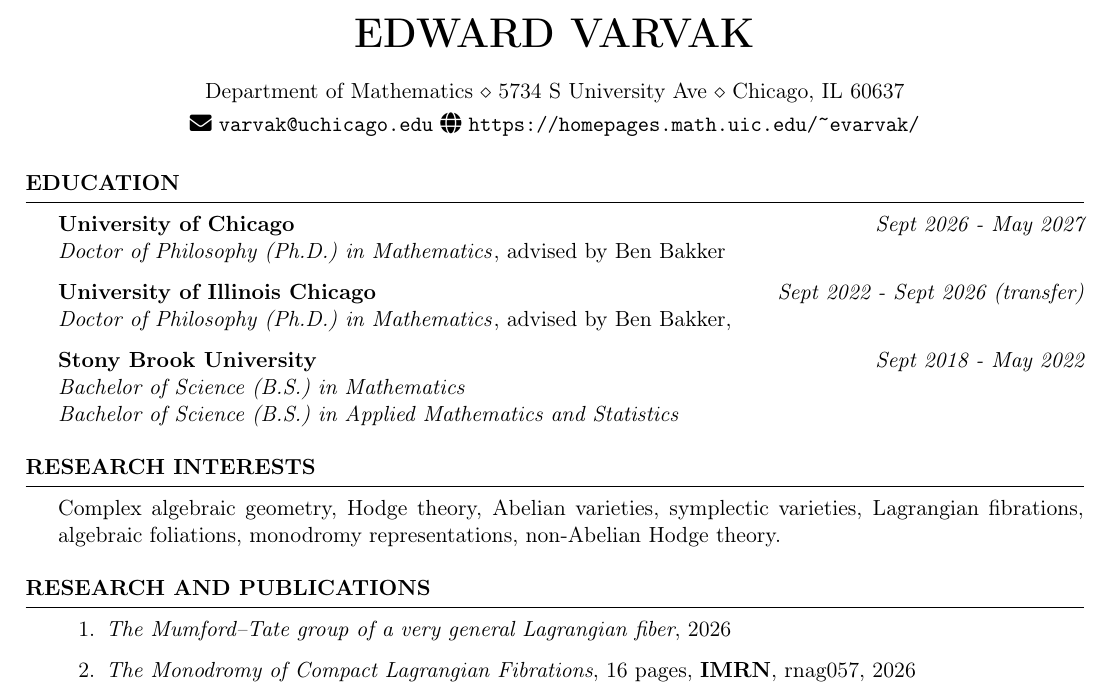
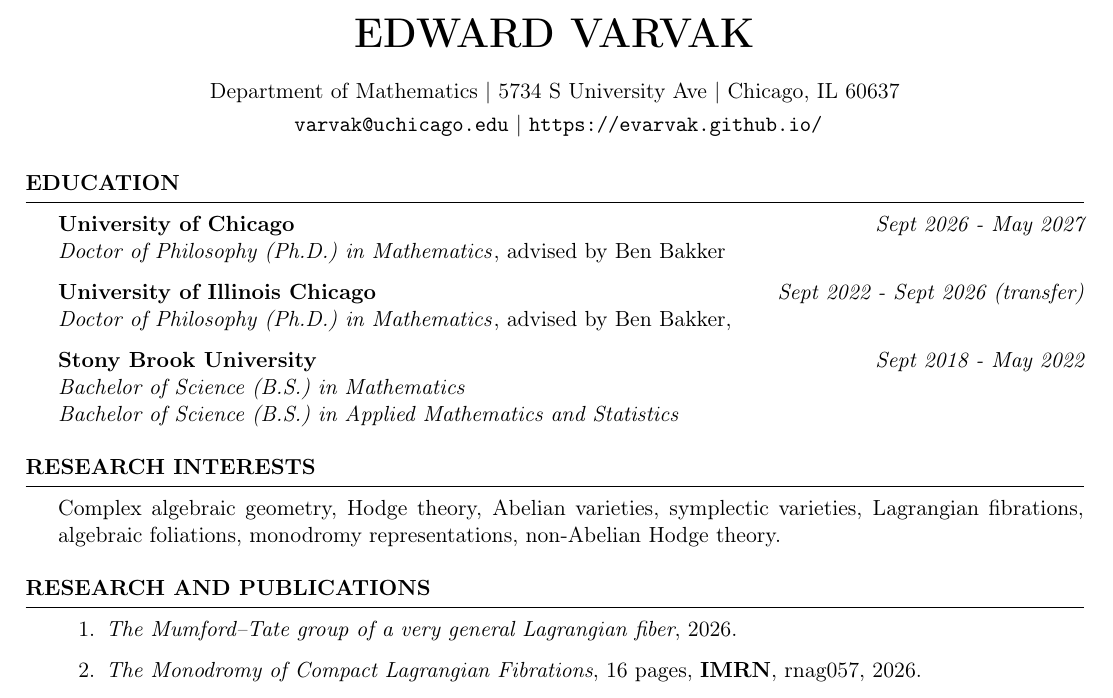
Before and after one commit to evarvak/Application_Materials, a LaTeX CV (CV/cv.tex): part of page 1 of 2, cut so that both start at the same text. Compiled offline with pdfLaTeX.

Commit message:
Edited some formatting and updated website address

```diff
--- a/CV/cv.tex
+++ b/CV/cv.tex
@@ -20,8 +20,8 @@
 \name{Edward Varvak}
 
 
-\address{Department of Mathematics \\ 5734 S University Ave \\ Chicago, IL 60637}
-\address{\faEnvelope{ \texttt{varvak@uchicago.edu}\ \faGlobe{ \texttt{https://homepages.math.uic.edu/{\textasciitilde}evarvak/}}}}
+\address{Department of Mathematics | 5734 S University Ave | Chicago, IL 60637}
+\address{ \texttt{varvak@uchicago.edu} | \texttt{https://evarvak.github.io/}}
 
 \begin{document}
 
@@ -52,10 +52,10 @@
 
 \begin{rSection}{Research and Publications}
 \begin{enumerate}
-\item \textit{The Mumford--Tate group of a very general Lagrangian fiber}, 2026
+\item \textit{The Mumford--Tate group of a very general Lagrangian fiber}, 2026.
 
 \item \textit{The Monodromy of Compact Lagrangian Fibrations}, 16 pages,
-{\bf IMRN}, rnag057, 2026
+{\bf IMRN}, rnag057, 2026.
 
 \item \textit{Recovering Plane Nodal Curves from their Bitangents}, 12 pages,
 {\bf Undergraduate Honors Thesis}, \\
```
Also changed, not shown: CV/cv.pdf.
